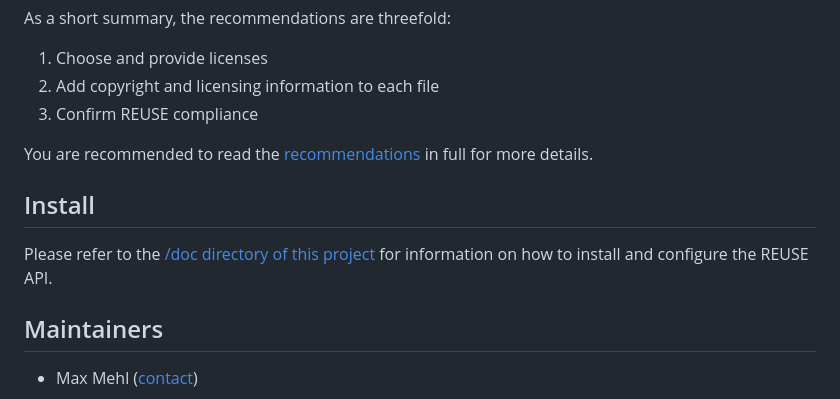
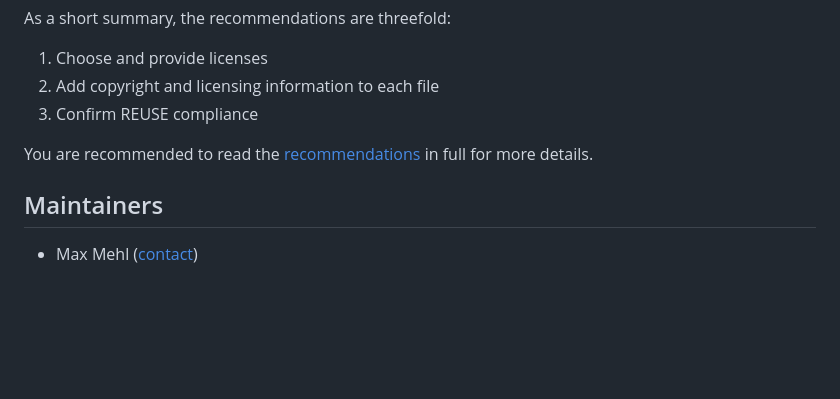
Before and after one commit to fsfe/reuse-api, a Markdown page: README.md, the part around the change. Drawn GitHub-style; blank space fills up the shorter version.

Commit message:
Readme: remove Install
`install.md` is self-explanatory

Signed-off-by: Filip Kobierski <fkobi@fsfe.org>

```diff
--- a/README.md
+++ b/README.md
@@ -59,13 +59,6 @@ You are recommended to read the
 [recommendations](https://reuse.software) in full for more details.
 
 
-## Install
-
-Please refer to the [/doc directory of this
-project](https://git.fsfe.org/reuse/api/src/branch/master/doc) for
-information on how to install and configure the REUSE API.
-
-
 ## Maintainers
 
 * Max Mehl ([contact](https://fsfe.org/about/mehl))
```
